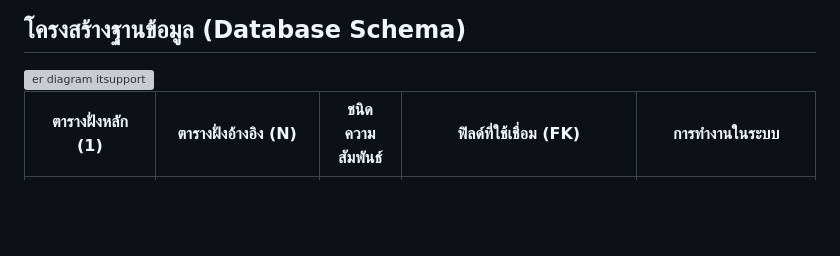
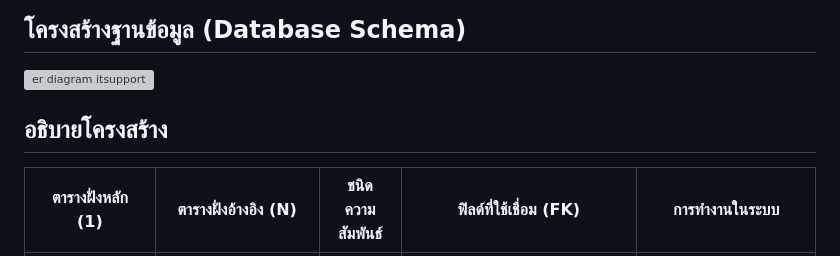
Before and after one commit to Wisarutkku62/HelpDesk-KotchasanPHP, a Markdown page: README.md, the part around one of its changes. GitHub-like rendering; blank space fills up the shorter version; grey boxes are pictures that could not be loaded.

Commit message:
Update README with database structure explanation
Added a section explaining the database structure and relationships between tables.

```diff
--- a/README.md
+++ b/README.md
@@ -162,6 +162,7 @@ http://localhost:8000/index.php?module=support
 
 <img width="1048" height="940" alt="er diagram itsupport" src="https://github.com/user-attachments/assets/77ca8540-ddf4-45fb-b3d6-60e969910038" />
 
+## อธิบายโครงสร้าง
 | ตารางฝั่งหลัก (1) | 	ตารางฝั่งอ้างอิง (N) | 	ชนิดความสัมพันธ์ | ฟิลด์ที่ใช้เชื่อม (FK) | การทำงานในระบบ |
 |---|---|---|---|---|
 departments |	users |	1 : N |	users.department_id |	1 แผนก มีผู้ใช้งานสังกัดได้หลายคน แต่ผู้ใช้งาน 1 คน จะสังกัดได้เพียง 1 แผนก |
```
Also changed, not shown: other parts of README.md (+1 -1 lines).
